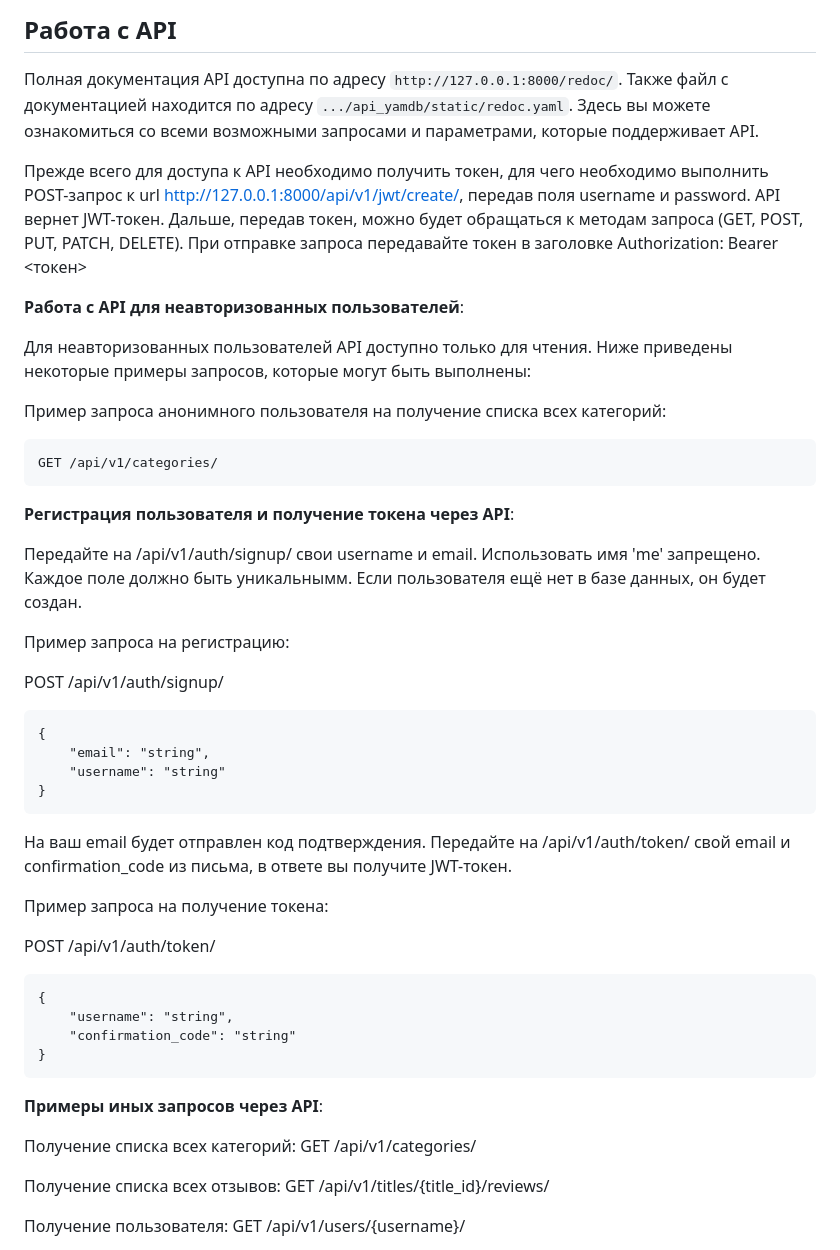
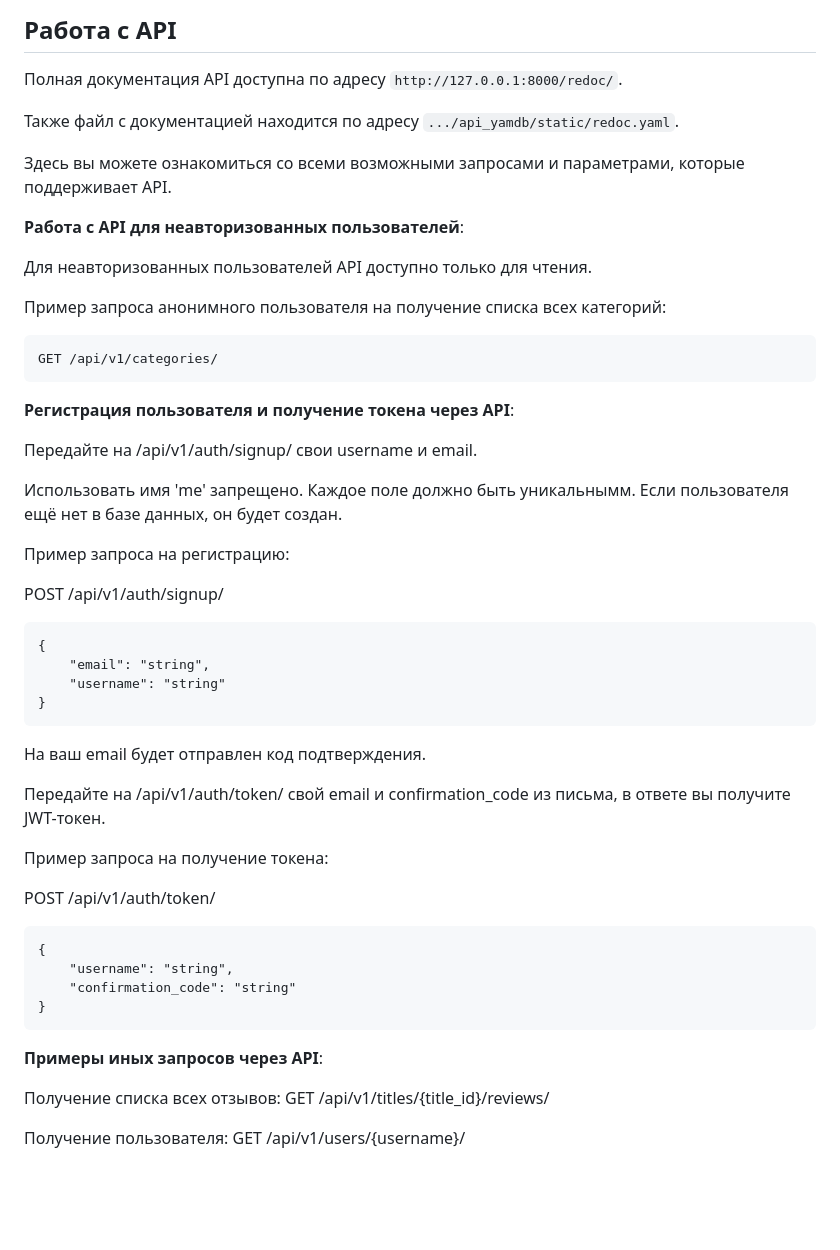
Before and after one commit to OksanaAstashkina/reviews_service_with_api, a Markdown page: README.md, the part around one of its changes. Drawn GitHub-style; blank space fills up the shorter version.

````diff
--- a/README.md
+++ b/README.md
@@ -92,15 +92,15 @@ python manage.py import_db_csv
 ## Работа с API
 
 Полная документация API доступна по адресу `http://127.0.0.1:8000/redoc/`.
+
 Также файл с документацией находится по адресу `.../api_yamdb/static/redoc.yaml`.
+
 Здесь вы можете ознакомиться со всеми возможными запросами и параметрами, которые поддерживает API.
-
-Прежде всего для доступа к API необходимо получить токен, для чего необходимо выполнить POST-запрос к url http://127.0.0.1:8000/api/v1/jwt/create/, передав поля username и password. API вернет JWT-токен. Дальше, передав токен, можно будет обращаться к методам запроса (GET, POST, PUT, PATCH, DELETE). При отправке запроса передавайте токен в заголовке Authorization: Bearer <токен>
 
 
 __Работа с API для неавторизованных пользователей__:
 
-Для неавторизованных пользователей API доступно только для чтения. Ниже приведены некоторые примеры запросов, которые могут быть выполнены:
+Для неавторизованных пользователей API доступно только для чтения.
 
 Пример запроса анонимного пользователя на получение списка всех категорий:
 ```
@@ -109,7 +109,9 @@ GET /api/v1/categories/
 
 __Регистрация пользователя и получение токена через API__:
 
-Передайте на /api/v1/auth/signup/ свои username и email. Использовать имя 'me' запрещено. Каждое поле должно быть уникальнымм. Если пользователя ещё нет в базе данных, он будет создан.
+Передайте на /api/v1/auth/signup/ свои username и email.
+
+Использовать имя 'me' запрещено. Каждое поле должно быть уникальнымм. Если пользователя ещё нет в базе данных, он будет создан.
 
 Пример запроса на регистрацию:
 
@@ -122,6 +124,7 @@ POST /api/v1/auth/signup/
 ```
 
 На ваш email будет отправлен код подтверждения.
+
 Передайте на /api/v1/auth/token/ свой email и confirmation_code из письма, в ответе вы получите JWT-токен.
 
 Пример запроса на получение токена:
@@ -135,8 +138,6 @@ POST /api/v1/auth/token/
 ```
 
 __Примеры иных запросов через API__:
-
-Получение списка всех категорий: GET /api/v1/categories/
 
 Получение списка всех отзывов: GET /api/v1/titles/{title_id}/reviews/
 
````
Also changed, not shown: other parts of README.md (+0 -66 lines).
